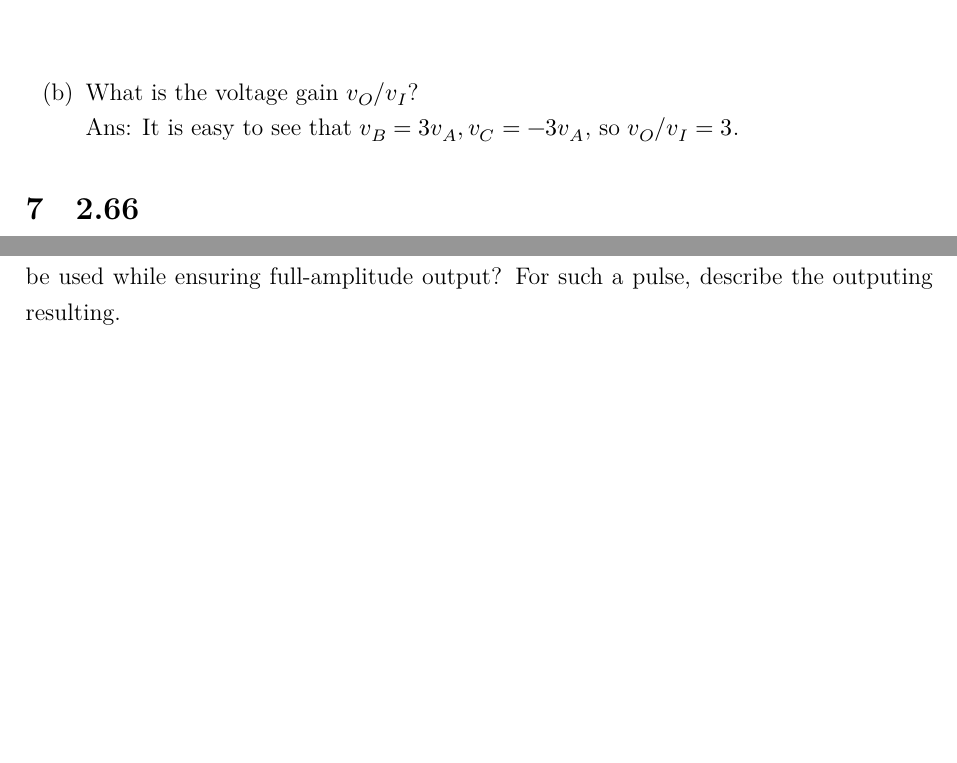
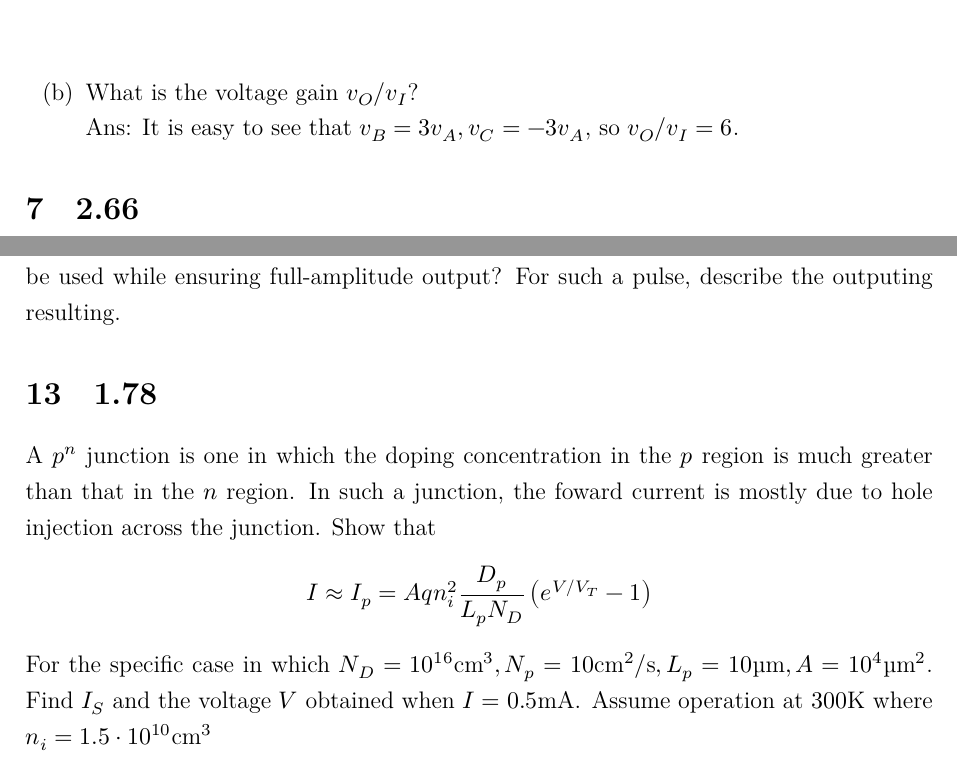
Before and after one commit to givEuptreatmEnt/Electronics, a LaTeX document (q1/q1.tex): two parts of pages 5 and 8 of 8, joined at a grey line, cut so that both start at the same text, the shorter picture padded with empty space. Compiled offline with XeLaTeX; a missing font is replaced by an installed copy or a similar font.

Commit message:
Add 1.78

```diff
--- a/q1/q1.tex
+++ b/q1/q1.tex
@@ -248,7 +248,7 @@ The circuit shown in Fig is intended to supply a voltage to floating loads (thos
     \includegraphics[width=.8\textwidth]{2_66.pdf}
   \end{figure}
   \item What is the voltage gain $v_O / v_I$? \\
-    Ans: It is easy to see that $v_B = 3 v_A, v_C = -3 v_A$, so $v_O / v_I = 3$.
+    Ans: It is easy to see that $v_B = 3 v_A, v_C = -3 v_A$, so $v_O / v_I = 6$.
 \end{enumerate}
 
 \section{2.66}
@@ -345,5 +345,12 @@ Consider an inverting summer with two inputs $V_1$ and $V_2$ and with $V_O = -(V
 \section{2.104}
 An op amp having a slew rate of $20 \si{V/\micro s}$ is to be used in the unity-gain follower configuration, with input pulses that rise from $0$ to $3\svol$. What is the shortest pulse that can be used while ensuring full-amplitude output? For such a pulse, describe the outputing resulting.
 
+\section{1.78}
+A $p^n$ junction is one in which the doping concentration in the $p$ region is much greater than that in the $n$ region. In such a junction, the foward current is mostly due to hole injection across the junction. Show that
+\[
+  I \approx I_p = Aqn_i^2\frac{D_p}{L_p N_D} \left( e^{V/V_T} - 1 \right)
+\]
+For the specific case in which $N_D = 10^{16} \si{/cm^3}, N_p = 10 \si{cm^2/s}, L_p = 10 \si{\micro\meter}, A = 10^4 \si{\micro \meter^2}$. Find $I_S$ and the voltage $V$ obtained when $I = 0.5\smia$. Assume operation at $300 \si{K}$ where $n_i = 1.5 \cdot 10^{10} \si{/cm^3}$
+
 
 \end{document}
```
Also changed, not shown: q1/q1.pdf.
